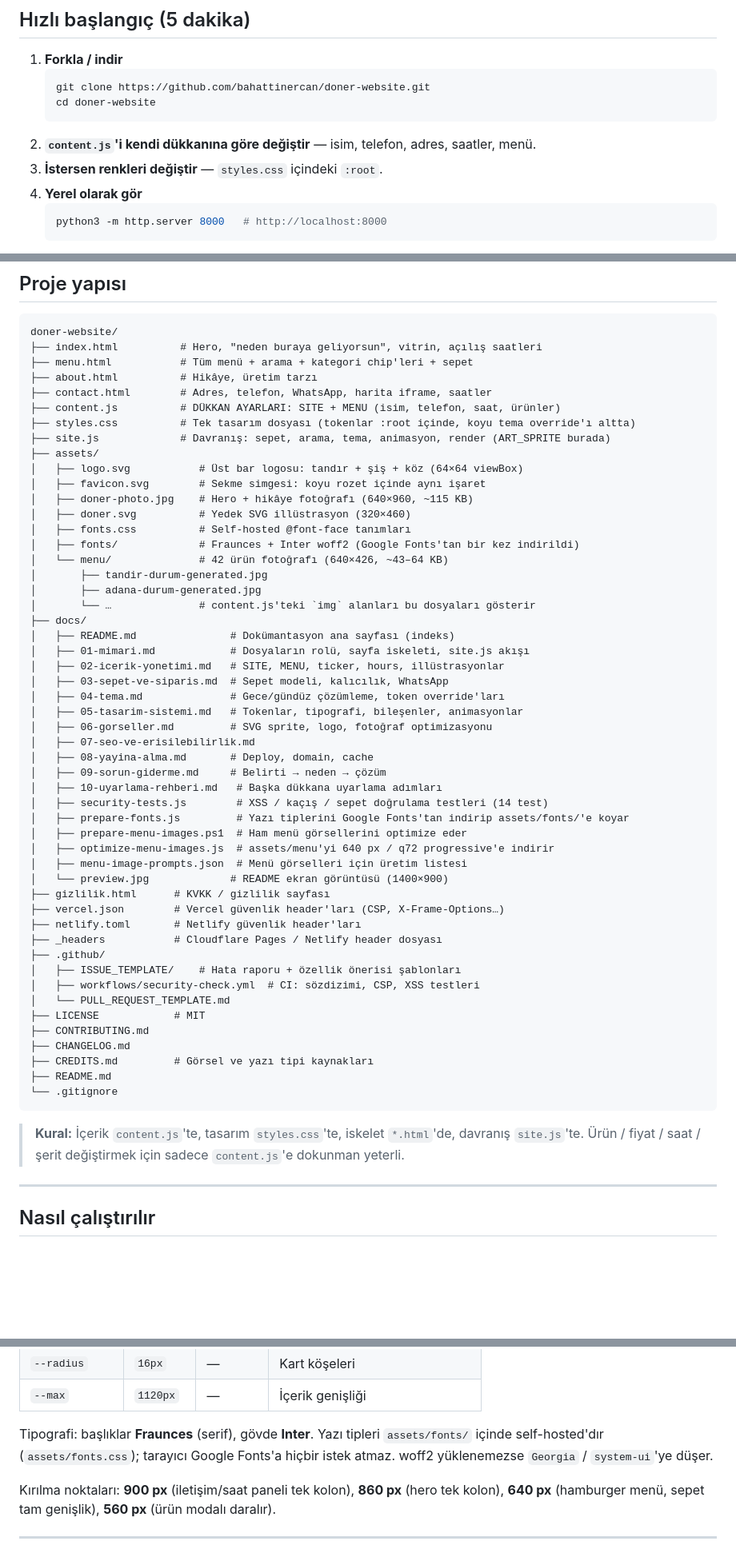
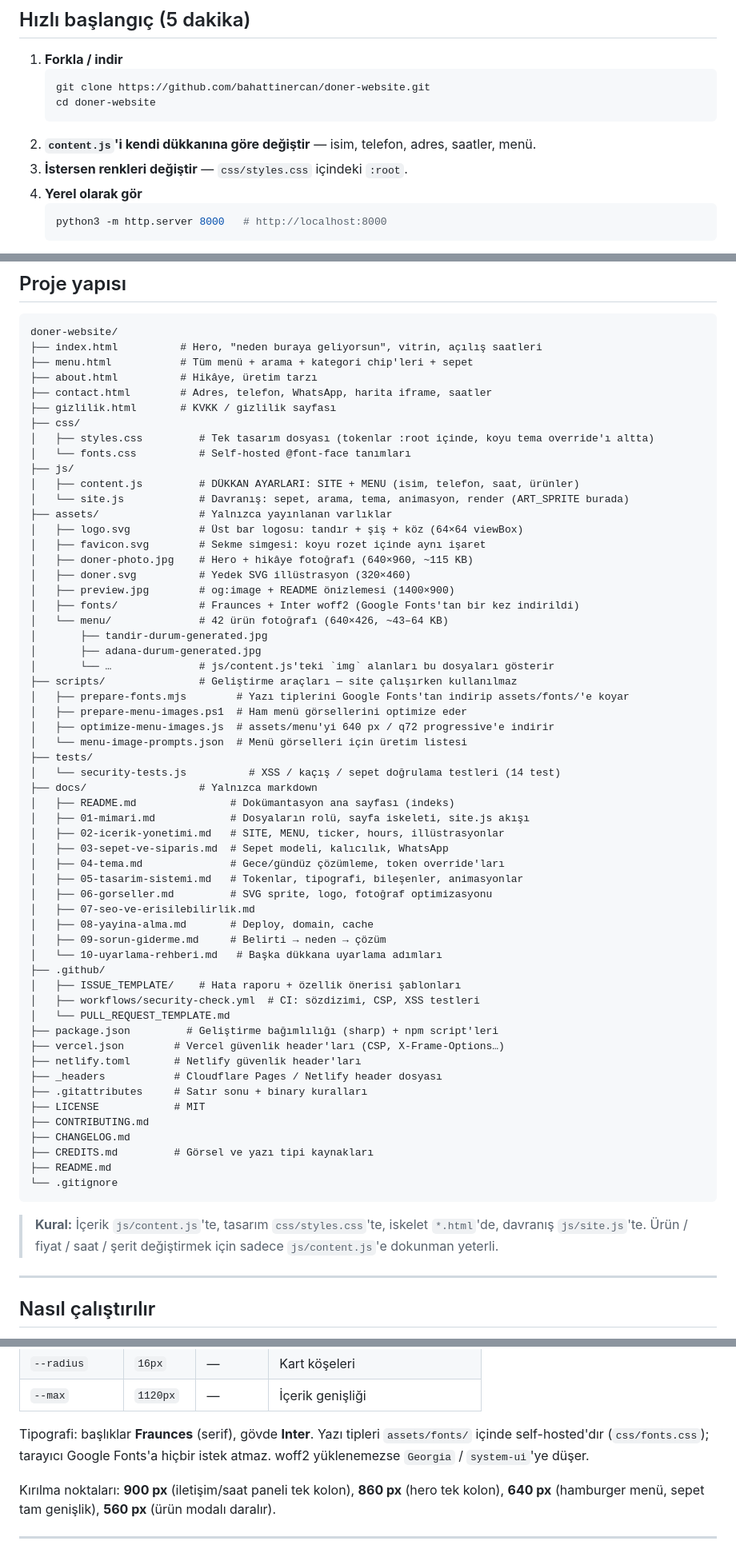
Before and after one commit to bahattinercan/doner-website, a Markdown page: README.md, 3 parts joined by grey strips. Shown at 80% size. Drawn GitHub-style; blank space fills up the shorter version.

Commit message:
docs(readme): dosya ağacı yeni klasör düzenine göre yeniden yazıldı
css/, js/, scripts/, tests/ bölümleri eklendi; gizlilik.html, package.json ve
.gitattributes ağaca alındı; içerik/tasarım/davranış kuralı ve test komutu güncellendi.

````diff
--- a/README.md
+++ b/README.md
@@ -75,7 +75,7 @@ nelere dikkat etmen gerektiği **`docs/`** klasörinde anlatılıyor:
    cd doner-website
    ```
 2. **`content.js`'i kendi dükkanına göre değiştir** — isim, telefon, adres, saatler, menü.
-3. **İstersen renkleri değiştir** — `styles.css` içindeki `:root`.
+3. **İstersen renkleri değiştir** — `css/styles.css` içindeki `:root`.
 4. **Yerel olarak gör**
    ```bash
    python3 -m http.server 8000   # http://localhost:8000
@@ -121,21 +121,32 @@ doner-website/
 ├── menu.html           # Tüm menü + arama + kategori chip'leri + sepet
 ├── about.html          # Hikâye, üretim tarzı
 ├── contact.html        # Adres, telefon, WhatsApp, harita iframe, saatler
-├── content.js          # DÜKKAN AYARLARI: SITE + MENU (isim, telefon, saat, ürünler)
-├── styles.css          # Tek tasarım dosyası (tokenlar :root içinde, koyu tema override'ı altta)
-├── site.js             # Davranış: sepet, arama, tema, animasyon, render (ART_SPRITE burada)
-├── assets/
+├── gizlilik.html       # KVKK / gizlilik sayfası
+├── css/
+│   ├── styles.css         # Tek tasarım dosyası (tokenlar :root içinde, koyu tema override'ı altta)
+│   └── fonts.css          # Self-hosted @font-face tanımları
+├── js/
+│   ├── content.js         # DÜKKAN AYARLARI: SITE + MENU (isim, telefon, saat, ürünler)
+│   └── site.js            # Davranış: sepet, arama, tema, animasyon, render (ART_SPRITE burada)
+├── assets/                # Yalnızca yayınlanan varlıklar
 │   ├── logo.svg           # Üst bar logosu: tandır + şiş + köz (64×64 viewBox)
 │   ├── favicon.svg        # Sekme simgesi: koyu rozet içinde aynı işaret
 │   ├── doner-photo.jpg    # Hero + hikâye fotoğrafı (640×960, ~115 KB)
 │   ├── doner.svg          # Yedek SVG illüstrasyon (320×460)
-│   ├── fonts.css          # Self-hosted @font-face tanımları
+│   ├── preview.jpg        # og:image + README önizlemesi (1400×900)
 │   ├── fonts/             # Fraunces + Inter woff2 (Google Fonts'tan bir kez indirildi)
 │   └── menu/              # 42 ürün fotoğrafı (640×426, ~43–64 KB)
 │       ├── tandir-durum-generated.jpg
 │       ├── adana-durum-generated.jpg
-│       └── …              # content.js'teki `img` alanları bu dosyaları gösterir
-├── docs/
+│       └── …              # js/content.js'teki `img` alanları bu dosyaları gösterir
+├── scripts/               # Geliştirme araçları — site çalışırken kullanılmaz
+│   ├── prepare-fonts.mjs        # Yazı tiplerini Google Fonts'tan indirip assets/fonts/'e koyar
+│   ├── prepare-menu-images.ps1  # Ham menü görsellerini optimize eder
+│   ├── optimize-menu-images.js  # assets/menu'yi 640 px / q72 progressive'e indirir
+│   └── menu-image-prompts.json  # Menü görselleri için üretim listesi
+├── tests/
+│   └── security-tests.js          # XSS / kaçış / sepet doğrulama testleri (14 test)
+├── docs/                  # Yalnızca markdown
 │   ├── README.md               # Dokümantasyon ana sayfası (indeks)
 │   ├── 01-mimari.md            # Dosyaların rolü, sayfa iskeleti, site.js akışı
 │   ├── 02-icerik-yonetimi.md   # SITE, MENU, ticker, hours, illüstrasyonlar
@@ -146,21 +157,16 @@ doner-website/
 │   ├── 07-seo-ve-erisilebilirlik.md
 │   ├── 08-yayina-alma.md       # Deploy, domain, cache
 │   ├── 09-sorun-giderme.md     # Belirti → neden → çözüm
-│   ├── 10-uyarlama-rehberi.md   # Başka dükkana uyarlama adımları
-│   ├── security-tests.js        # XSS / kaçış / sepet doğrulama testleri (14 test)
-│   ├── prepare-fonts.js         # Yazı tiplerini Google Fonts'tan indirip assets/fonts/'e koyar
-│   ├── prepare-menu-images.ps1  # Ham menü görsellerini optimize eder
-│   ├── optimize-menu-images.js  # assets/menu'yi 640 px / q72 progressive'e indirir
-│   ├── menu-image-prompts.json  # Menü görselleri için üretim listesi
-│   └── preview.jpg             # README ekran görüntüsü (1400×900)
-├── gizlilik.html      # KVKK / gizlilik sayfası
-├── vercel.json        # Vercel güvenlik header'ları (CSP, X-Frame-Options…)
-├── netlify.toml       # Netlify güvenlik header'ları
-├── _headers           # Cloudflare Pages / Netlify header dosyası
+│   └── 10-uyarlama-rehberi.md   # Başka dükkana uyarlama adımları
 ├── .github/
 │   ├── ISSUE_TEMPLATE/    # Hata raporu + özellik önerisi şablonları
 │   ├── workflows/security-check.yml  # CI: sözdizimi, CSP, XSS testleri
 │   └── PULL_REQUEST_TEMPLATE.md
+├── package.json         # Geliştirme bağımlılığı (sharp) + npm script'leri
+├── vercel.json        # Vercel güvenlik header'ları (CSP, X-Frame-Options…)
+├── netlify.toml       # Netlify güvenlik header'ları
+├── _headers           # Cloudflare Pages / Netlify header dosyası
+├── .gitattributes     # Satır sonu + binary kuralları
 ├── LICENSE            # MIT
 ├── CONTRIBUTING.md
 ├── CHANGELOG.md
@@ -169,9 +175,9 @@ doner-website/
 └── .gitignore
 ```
 
-> **Kural:** İçerik `content.js`'te, tasarım `styles.css`'te, iskelet `*.html`'de,
-> davranış `site.js`'te. Ürün / fiyat / saat / şerit değiştirmek için sadece
-> `content.js`'e dokunman yeterli.
+> **Kural:** İçerik `js/content.js`'te, tasarım `css/styles.css`'te, iskelet `*.html`'de,
+> davranış `js/site.js`'te. Ürün / fiyat / saat / şerit değiştirmek için sadece
+> `js/content.js`'e dokunman yeterli.
 
 ---
 
@@ -380,7 +386,7 @@ Renkler `styles.css` → `:root` bloğunda tek yerde tanımlıdır.
 | `--max`        | `1120px`  | —         | İçerik genişliği                    |
 
 Tipografi: başlıklar **Fraunces** (serif), gövde **Inter**. Yazı tipleri
-`assets/fonts/` içinde self-hosted'dır (`assets/fonts.css`); tarayıcı Google Fonts'a
+`assets/fonts/` içinde self-hosted'dır (`css/fonts.css`); tarayıcı Google Fonts'a
 hiçbir istek atmaz. woff2 yüklenemezse `Georgia` / `system-ui`'ye düşer.
 
 Kırılma noktaları: **900 px** (iletişim/saat paneli tek kolon), **860 px** (hero tek kolon),
````
Also changed, not shown: other parts of README.md (+1 -1 lines).
